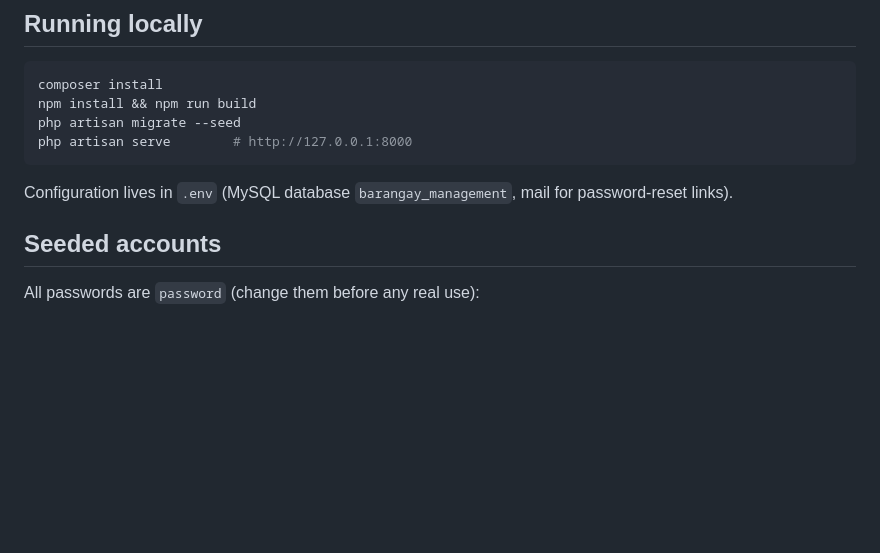
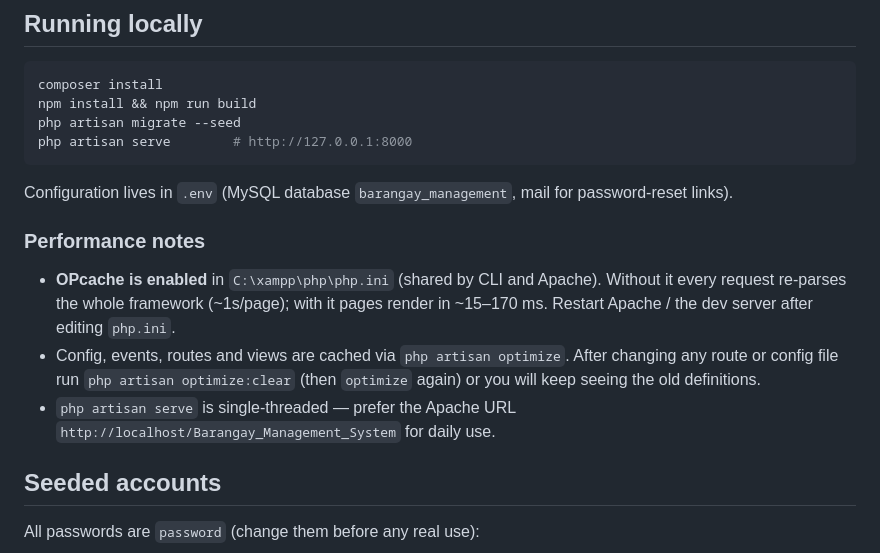
Before and after one commit to Jeford1005/Barangay_System, a Markdown page: README.md, the part around the change. Rendered like a GitHub page; blank space fills up the shorter version.

Commit message:
README: performance notes (OPcache enabled, optimize caches, Apache for daily use)

```diff
--- a/README.md
+++ b/README.md
@@ -20,6 +20,18 @@ php artisan serve        # http://127.0.0.1:8000
 
 Configuration lives in `.env` (MySQL database `barangay_management`, mail for
 password-reset links).
+
+### Performance notes
+
+- **OPcache is enabled** in `C:\xampp\php\php.ini` (shared by CLI and Apache).
+  Without it every request re-parses the whole framework (~1s/page); with it
+  pages render in ~15–170 ms. Restart Apache / the dev server after editing
+  `php.ini`.
+- Config, events, routes and views are cached via `php artisan optimize`.
+  After changing any route or config file run `php artisan optimize:clear`
+  (then `optimize` again) or you will keep seeing the old definitions.
+- `php artisan serve` is single-threaded — prefer the Apache URL
+  `http://localhost/Barangay_Management_System` for daily use.
 
 ## Seeded accounts
 
```
